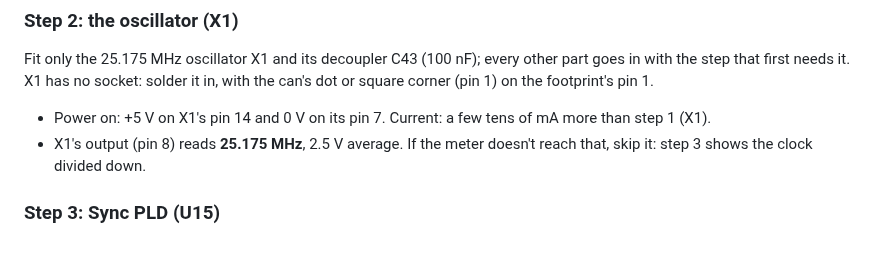
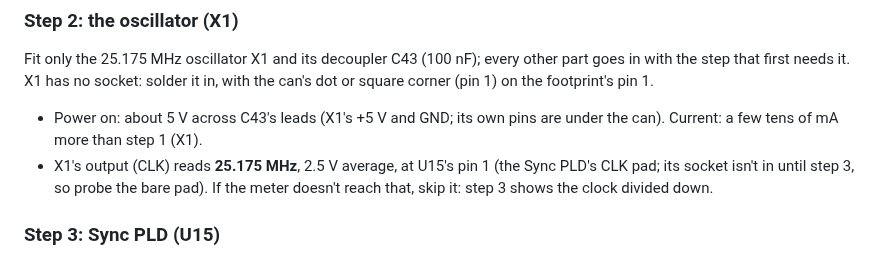
Before and after one commit to tocksin/placard, a Markdown page: docs/BRINGUP.md, the part around the change. Drawn GitHub-style.

Commit message:
BRINGUP step 2: probe X1 at C43 and U15 pin 1
X1's pins are under the soldered can.

Co-Authored-By: Claude Opus 5.5 (1M context) <noreply@anthropic.com>
Claude-Session: https://claude.ai/code/session_016q7L8WUy2bLsrwHss8WZwY

```diff
--- a/docs/BRINGUP.md
+++ b/docs/BRINGUP.md
@@ -151,10 +151,12 @@ every other part goes in with the step that first needs it.  X1 has no
 socket: solder it in, with the can's dot or square corner (pin 1) on
 the footprint's pin 1.
 
-- Power on: +5 V on X1's pin 14 and 0 V on its pin 7.  Current: a few
-  tens of mA more than step 1 (X1).
-- X1's output (pin 8) reads **25.175 MHz**, 2.5 V
-  average.  If the meter doesn't reach that, skip it: step 3 shows the
+- Power on: about 5 V across C43's leads (X1's +5 V and GND; its own
+  pins are under the can).  Current: a few tens of mA more than step 1
+  (X1).
+- X1's output (CLK) reads **25.175 MHz**, 2.5 V average, at U15's pin 1
+  (the Sync PLD's CLK pad; its socket isn't in until step 3, so probe the
+  bare pad).  If the meter doesn't reach that, skip it: step 3 shows the
   clock divided down.
 
 ### Step 3: Sync PLD (U15)
```
